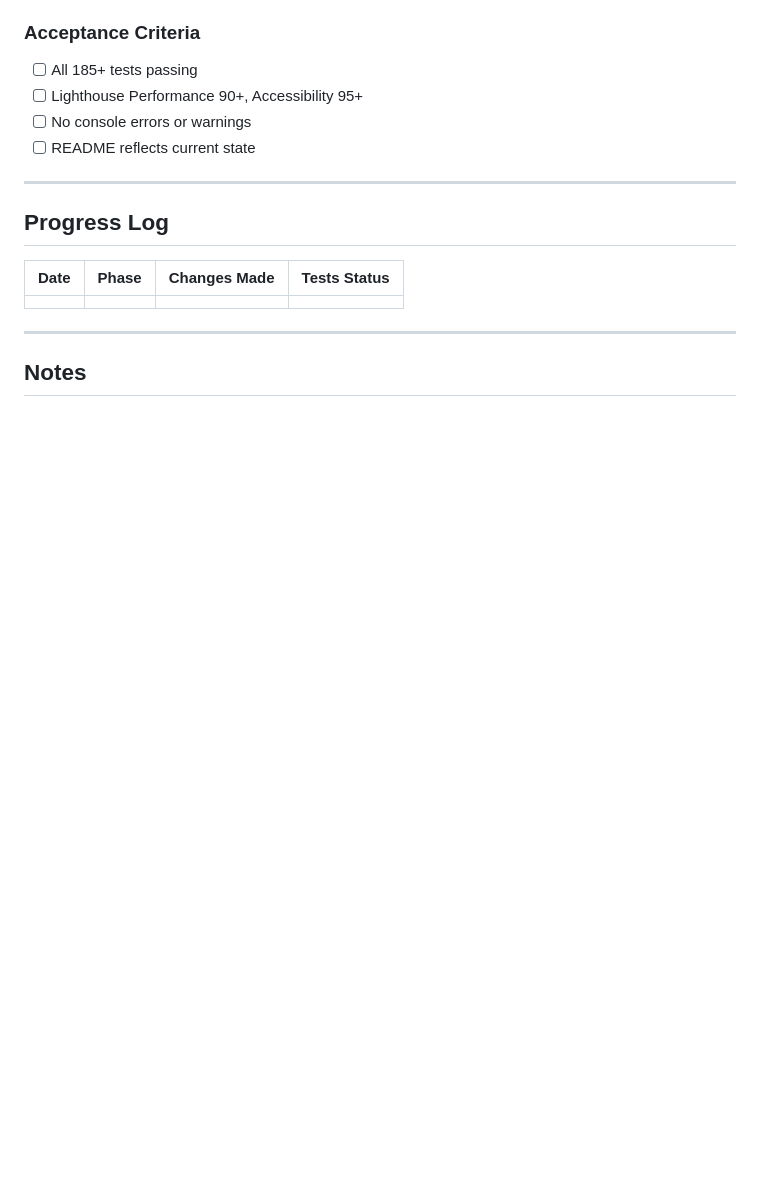
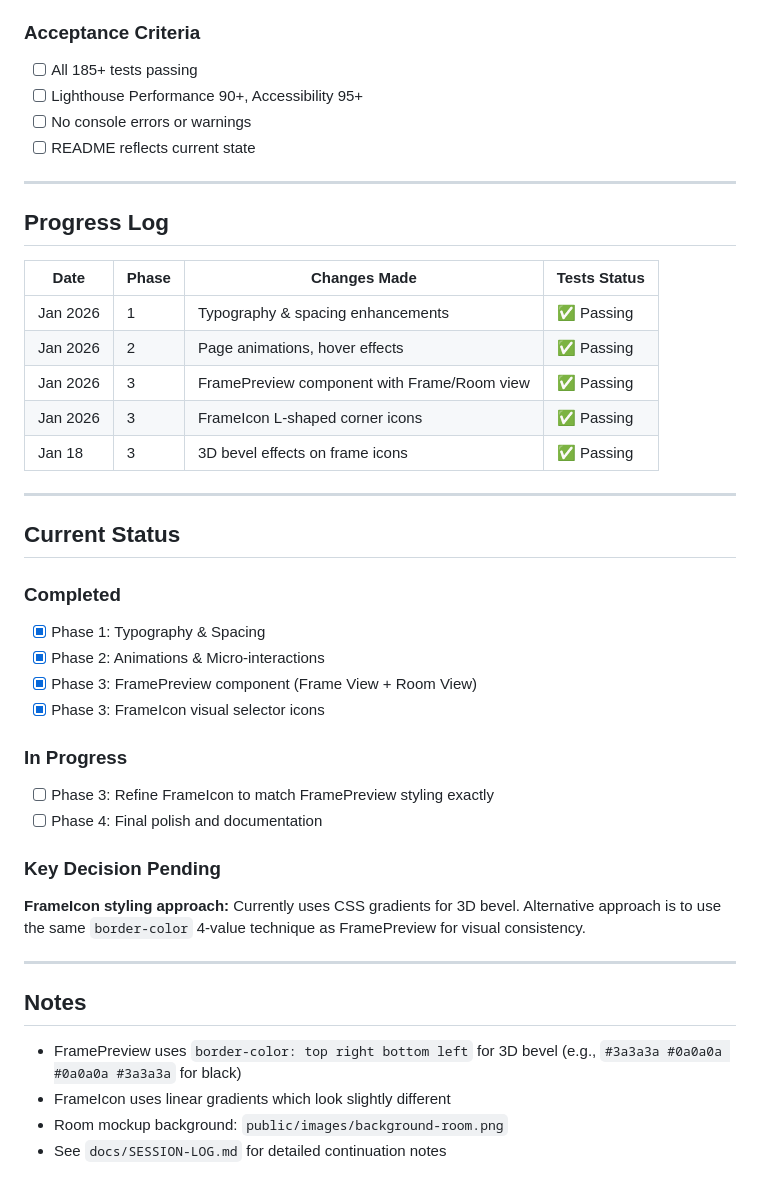
Before and after one commit to artmusuem/ecommerce-react, a Markdown page: docs/ENHANCEMENT-PLAN.md, the part around one of its changes. GitHub-like rendering; blank space fills up the shorter version.

```diff
--- a/docs/ENHANCEMENT-PLAN.md
+++ b/docs/ENHANCEMENT-PLAN.md
@@ -104,9 +102,33 @@ Transform Gallery Store from "working demo" to "portfolio showpiece" with premiu
 | Date | Phase | Changes Made | Tests Status |
 |------|-------|--------------|--------------|
-| | | | |
+| Jan 2026 | 1 | Typography & spacing enhancements | ✅ Passing |
+| Jan 2026 | 2 | Page animations, hover effects | ✅ Passing |
+| Jan 2026 | 3 | FramePreview component with Frame/Room view | ✅ Passing |
+| Jan 2026 | 3 | FrameIcon L-shaped corner icons | ✅ Passing |
+| Jan 18 | 3 | 3D bevel effects on frame icons | ✅ Passing |
+
+---
+
+## Current Status
+
+### Completed
+- [x] Phase 1: Typography & Spacing
+- [x] Phase 2: Animations & Micro-interactions
+- [x] Phase 3: FramePreview component (Frame View + Room View)
+- [x] Phase 3: FrameIcon visual selector icons
+
+### In Progress
+- [ ] Phase 3: Refine FrameIcon to match FramePreview styling exactly
+- [ ] Phase 4: Final polish and documentation
+
+### Key Decision Pending
+**FrameIcon styling approach:** Currently uses CSS gradients for 3D bevel. Alternative approach is to use the same `border-color` 4-value technique as FramePreview for visual consistency.
 
 ---
 
 ## Notes
 
-<!-- Add any discoveries, decisions, or blockers here -->
+- FramePreview uses `border-color: top right bottom left` for 3D bevel (e.g., `#3a3a3a #0a0a0a #0a0a0a #3a3a3a` for black)
+- FrameIcon uses linear gradients which look slightly different
+- Room mockup background: `public/images/background-room.png`
+- See `docs/SESSION-LOG.md` for detailed continuation notes
```
Also changed, not shown: other parts of docs/ENHANCEMENT-PLAN.md (+0 -2 lines), docs/SESSION-LOG.md (added, +158 -0 lines).
